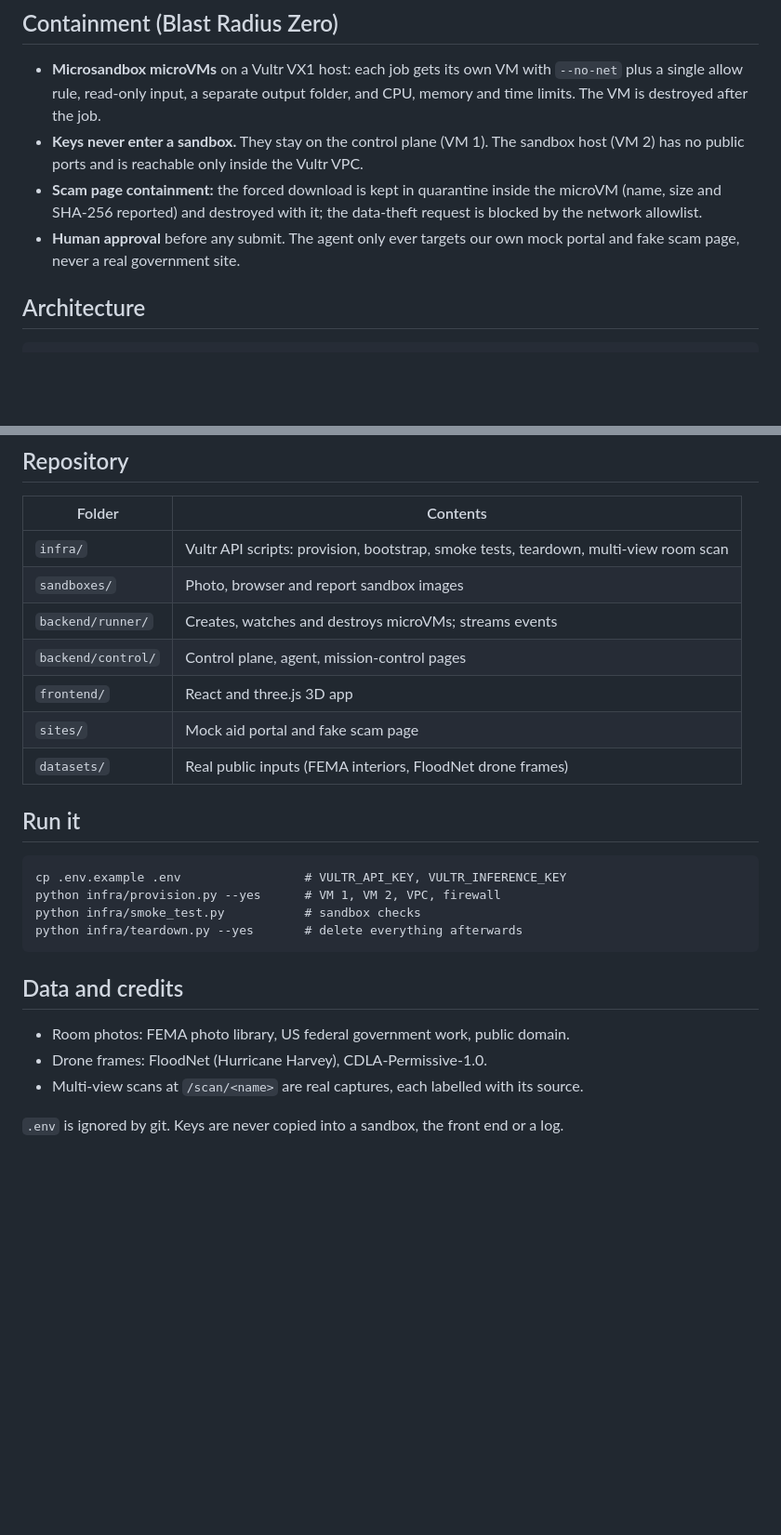
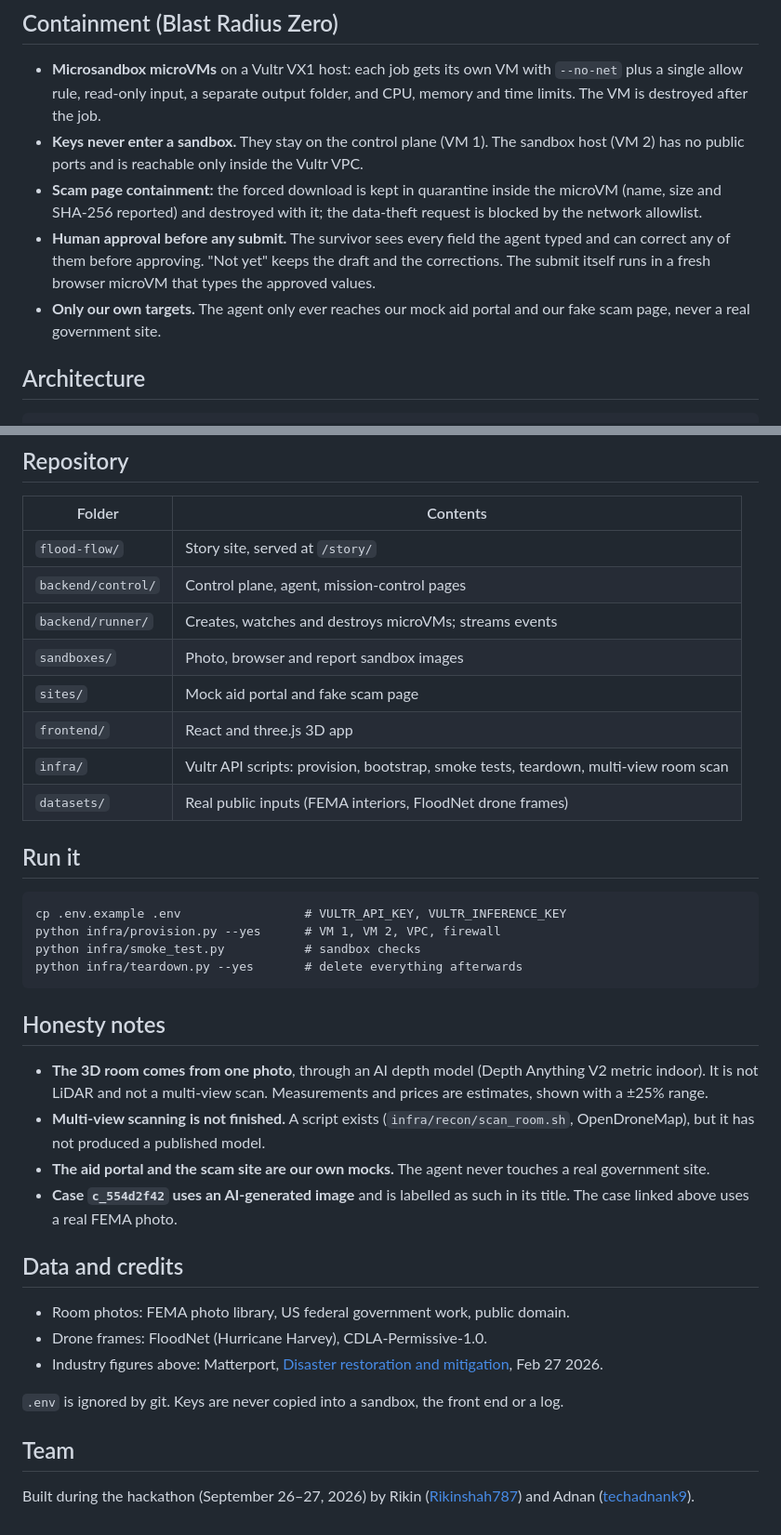
Before and after one commit to techadnank9/shltr, a Markdown page: README.md, 2 parts joined by grey strips. Shown at 93% size. Drawn GitHub-style; blank space fills up the shorter version.

Commit message:
Submission README: story, live links, containment, honesty notes

````diff
--- a/README.md
+++ b/README.md
@@ -24,7 +34,8 @@ Built during the Vultr Agent Arena Hackathon 2026 (September 26–27), track **B
 - **Microsandbox microVMs** on a Vultr VX1 host: each job gets its own VM with `--no-net` plus a single allow rule, read-only input, a separate output folder, and CPU, memory and time limits. The VM is destroyed after the job.
 - **Keys never enter a sandbox.** They stay on the control plane (VM 1). The sandbox host (VM 2) has no public ports and is reachable only inside the Vultr VPC.
 - **Scam page containment:** the forced download is kept in quarantine inside the microVM (name, size and SHA-256 reported) and destroyed with it; the data-theft request is blocked by the network allowlist.
-- **Human approval** before any submit. The agent only ever targets our own mock portal and fake scam page, never a real government site.
+- **Human approval before any submit.** The survivor sees every field the agent typed and can correct any of them before approving. "Not yet" keeps the draft and the corrections. The submit itself runs in a fresh browser microVM that types the approved values.
+- **Only our own targets.** The agent only ever reaches our mock aid portal and our fake scam page, never a real government site.
 
 ## Architecture
 
@@ -43,12 +54,13 @@ Diagrams: [design/blueprint.html](design/blueprint.html). Details: [docs/ARCHITE
 
 | Folder | Contents |
 |---|---|
+| `flood-flow/` | Story site, served at `/story/` |
+| `backend/control/` | Control plane, agent, mission-control pages |
+| `backend/runner/` | Creates, watches and destroys microVMs; streams events |
+| `sandboxes/` | Photo, browser and report sandbox images |
+| `sites/` | Mock aid portal and fake scam page |
+| `frontend/` | React and three.js 3D app |
 | `infra/` | Vultr API scripts: provision, bootstrap, smoke tests, teardown, multi-view room scan |
-| `sandboxes/` | Photo, browser and report sandbox images |
-| `backend/runner/` | Creates, watches and destroys microVMs; streams events |
-| `backend/control/` | Control plane, agent, mission-control pages |
-| `frontend/` | React and three.js 3D app |
-| `sites/` | Mock aid portal and fake scam page |
 | `datasets/` | Real public inputs (FEMA interiors, FloodNet drone frames) |
 
 ## Run it
@@ -60,10 +72,21 @@ python infra/smoke_test.py           # sandbox checks
 python infra/teardown.py --yes       # delete everything afterwards
 ```
 
+## Honesty notes
+
+- **The 3D room comes from one photo**, through an AI depth model (Depth Anything V2 metric indoor). It is not LiDAR and not a multi-view scan. Measurements and prices are estimates, shown with a ±25% range.
+- **Multi-view scanning is not finished.** A script exists (`infra/recon/scan_room.sh`, OpenDroneMap), but it has not produced a published model.
+- **The aid portal and the scam site are our own mocks.** The agent never touches a real government site.
+- **Case `c_554d2f42` uses an AI-generated image** and is labelled as such in its title. The case linked above uses a real FEMA photo.
+
 ## Data and credits
 
 - Room photos: FEMA photo library, US federal government work, public domain.
 - Drone frames: FloodNet (Hurricane Harvey), CDLA-Permissive-1.0.
-- Multi-view scans at `/scan/<name>` are real captures, each labelled with its source.
+- Industry figures above: Matterport, [Disaster restoration and mitigation](https://matterport.com/blog/disaster-restoration-mitigation), Feb 27 2026.
 
 `.env` is ignored by git. Keys are never copied into a sandbox, the front end or a log.
+
+## Team
+
+Built during the hackathon (September 26–27, 2026) by Rikin ([Rikinshah787](https://github.com/Rikinshah787)) and Adnan ([techadnank9](https://github.com/techadnank9)).
````
Also changed, not shown: other parts of README.md (+12 -2 lines), docs/STATUS.md (+1 -0 lines).
